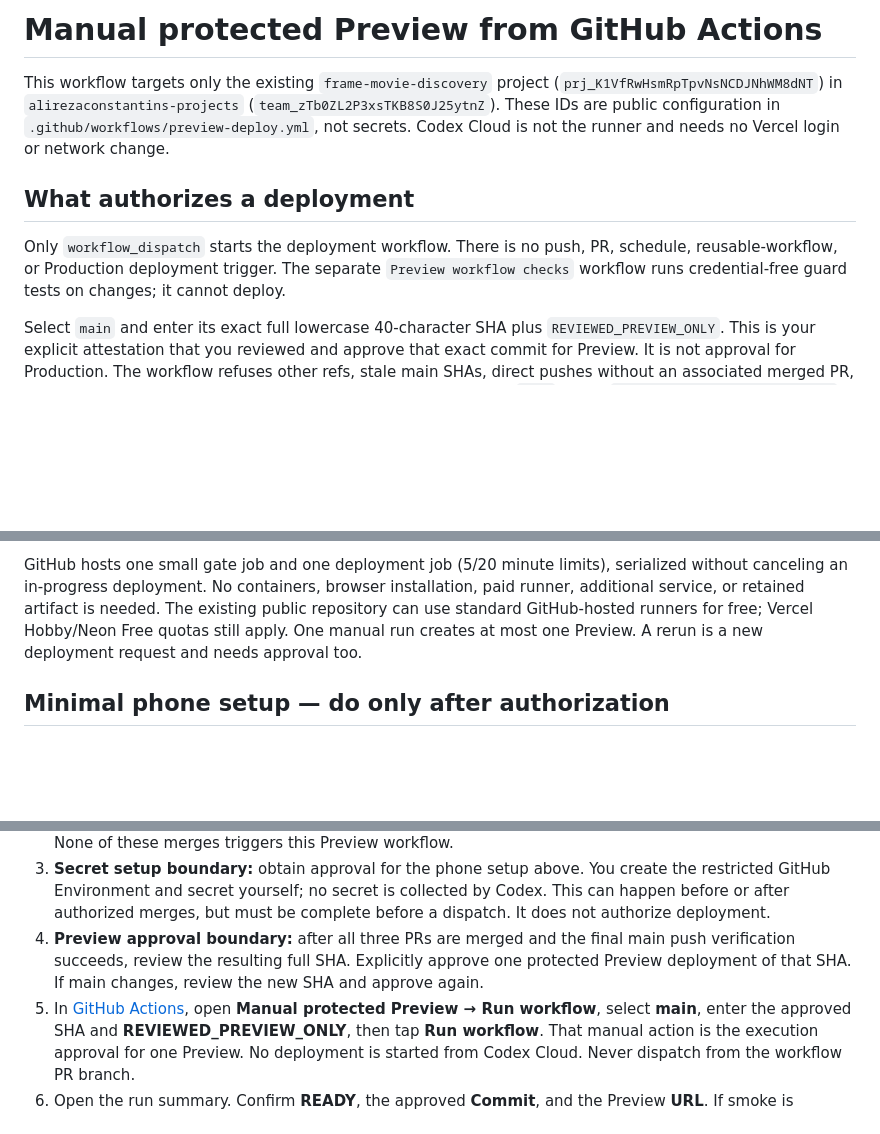
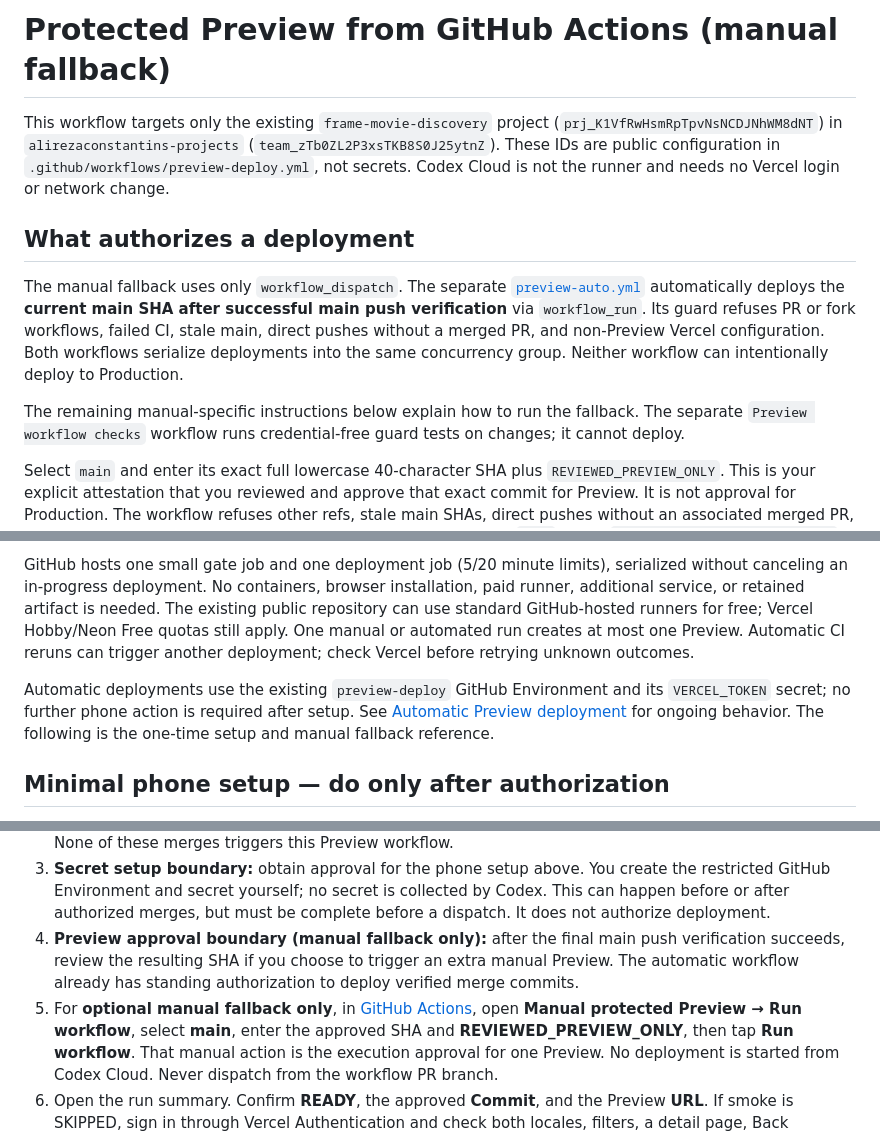
Before and after one commit to alisohdev/better-movie, a Markdown page: docs/deployment/github-actions-preview.md, 3 parts joined by grey strips. GitHub-like rendering; blank space fills up the shorter version.

Commit message:
docs: distinguish automatic protected Previews from manual fallback

```diff
--- a/docs/deployment/github-actions-preview.md
+++ b/docs/deployment/github-actions-preview.md
@@ -1,4 +1,4 @@
-# Manual protected Preview from GitHub Actions
+# Protected Preview from GitHub Actions (manual fallback)
 
 This workflow targets only the existing `frame-movie-discovery` project
 (`prj_K1VfRwHsmRpTpvNsNCDJNhWM8dNT`) in `alirezaconstantins-projects`
@@ -8,8 +8,15 @@ and needs no Vercel login or network change.
 
 ## What authorizes a deployment
 
-Only `workflow_dispatch` starts the deployment workflow. There is no push, PR,
-schedule, reusable-workflow, or Production deployment trigger. The separate
+The manual fallback uses only `workflow_dispatch`. The separate
+[`preview-auto.yml`](../../.github/workflows/preview-auto.yml) automatically
+deploys the **current main SHA after successful main push verification** via
+`workflow_run`. Its guard refuses PR or fork workflows, failed CI, stale main,
+direct pushes without a merged PR, and non-Preview Vercel configuration.
+Both workflows serialize deployments into the same concurrency group.
+Neither workflow can intentionally deploy to Production.
+
+The remaining manual-specific instructions below explain how to run the fallback. The separate
 `Preview workflow checks` workflow runs credential-free guard tests on changes;
 it cannot deploy.
 
@@ -38,8 +45,12 @@ GitHub hosts one small gate job and one deployment job (5/20 minute limits),
 serialized without canceling an in-progress deployment. No containers, browser
 installation, paid runner, additional service, or retained artifact is needed.
 The existing public repository can use standard GitHub-hosted runners for free;
-Vercel Hobby/Neon Free quotas still apply. One manual run creates at most one
-Preview. A rerun is a new deployment request and needs approval too.
+Vercel Hobby/Neon Free quotas still apply. One manual or automated run creates at most one Preview. Automatic CI reruns can trigger another deployment; check Vercel before retrying unknown outcomes.
+
+Automatic deployments use the existing `preview-deploy` GitHub Environment
+and its `VERCEL_TOKEN` secret; no further phone action is required after setup.
+See [Automatic Preview deployment](automatic-preview.md) for ongoing behavior.
+The following is the one-time setup and manual fallback reference.
 
 ## Minimal phone setup — do only after authorization
 
@@ -133,11 +144,8 @@ performance proof, or a Production release.
    create the restricted GitHub Environment and secret yourself; no secret is
    collected by Codex. This can happen before or after authorized merges, but
    must be complete before a dispatch. It does not authorize deployment.
-4. **Preview approval boundary:** after all three PRs are merged and the final
-   main push verification succeeds, review the resulting full SHA. Explicitly
-   approve one protected Preview deployment of that SHA. If main changes, review
-   the new SHA and approve again.
-5. In [GitHub Actions](https://github.com/alisohdev/better-movie/actions), open
+4. **Preview approval boundary (manual fallback only):** after the final main push verification succeeds, review the resulting SHA if you choose to trigger an extra manual Preview. The automatic workflow already has standing authorization to deploy verified merge commits.
+5. For **optional manual fallback only**, in [GitHub Actions](https://github.com/alisohdev/better-movie/actions), open
    **Manual protected Preview → Run workflow**, select **main**, enter the
    approved SHA and **REVIEWED_PREVIEW_ONLY**, then tap **Run workflow**. That
    manual action is the execution approval for one Preview. No deployment is
```
